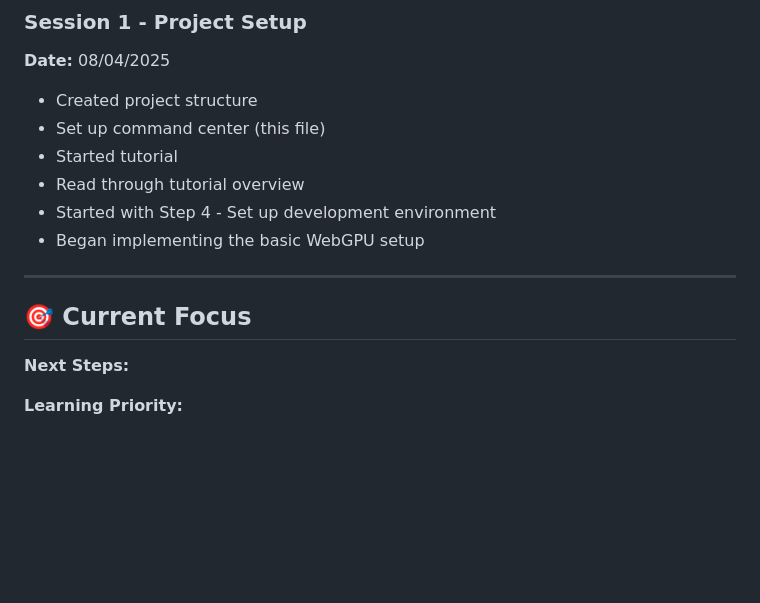
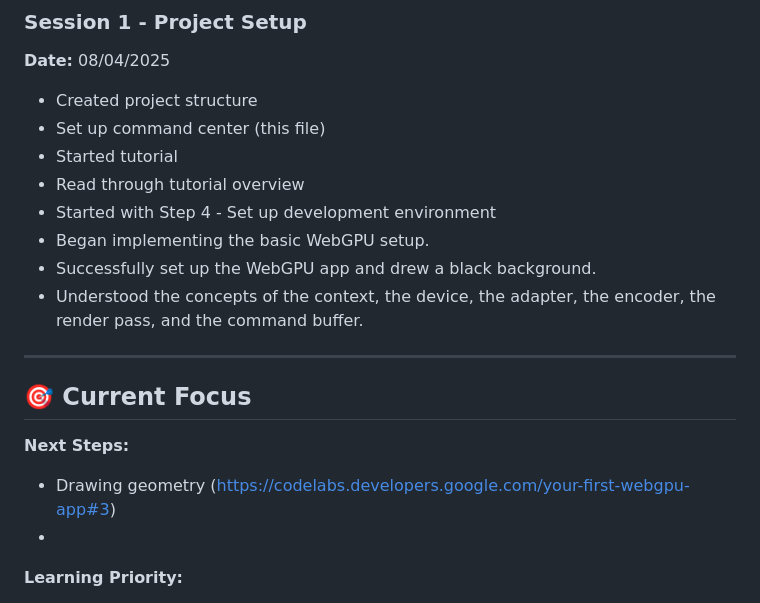
Before and after one commit to SamuelVelez8383/codelabs-my-first-WebGPU-app, a Markdown page: project-notes.md, the part around the change. Drawn GitHub-style; blank space fills up the shorter version.

Commit message:
Updates to notes.

```diff
--- a/project-notes.md
+++ b/project-notes.md
@@ -241,14 +241,17 @@
 - Started tutorial
 - Read through tutorial overview
 - Started with Step 4 - Set up development environment
-- Began implementing the basic WebGPU setup
+- Began implementing the basic WebGPU setup.
+- Successfully set up the WebGPU app and drew a black background.
+- Understood the concepts of the context, the device, the adapter, the encoder, the render pass, and the command buffer.
 
 ---
 
 ## 🎯 Current Focus
 
 **Next Steps:**
-
+- Drawing geometry (https://codelabs.developers.google.com/your-first-webgpu-app#3)
+-
 
 **Learning Priority:**
 - Understanding the fundamental differences between WebGPU and WebGL
```
